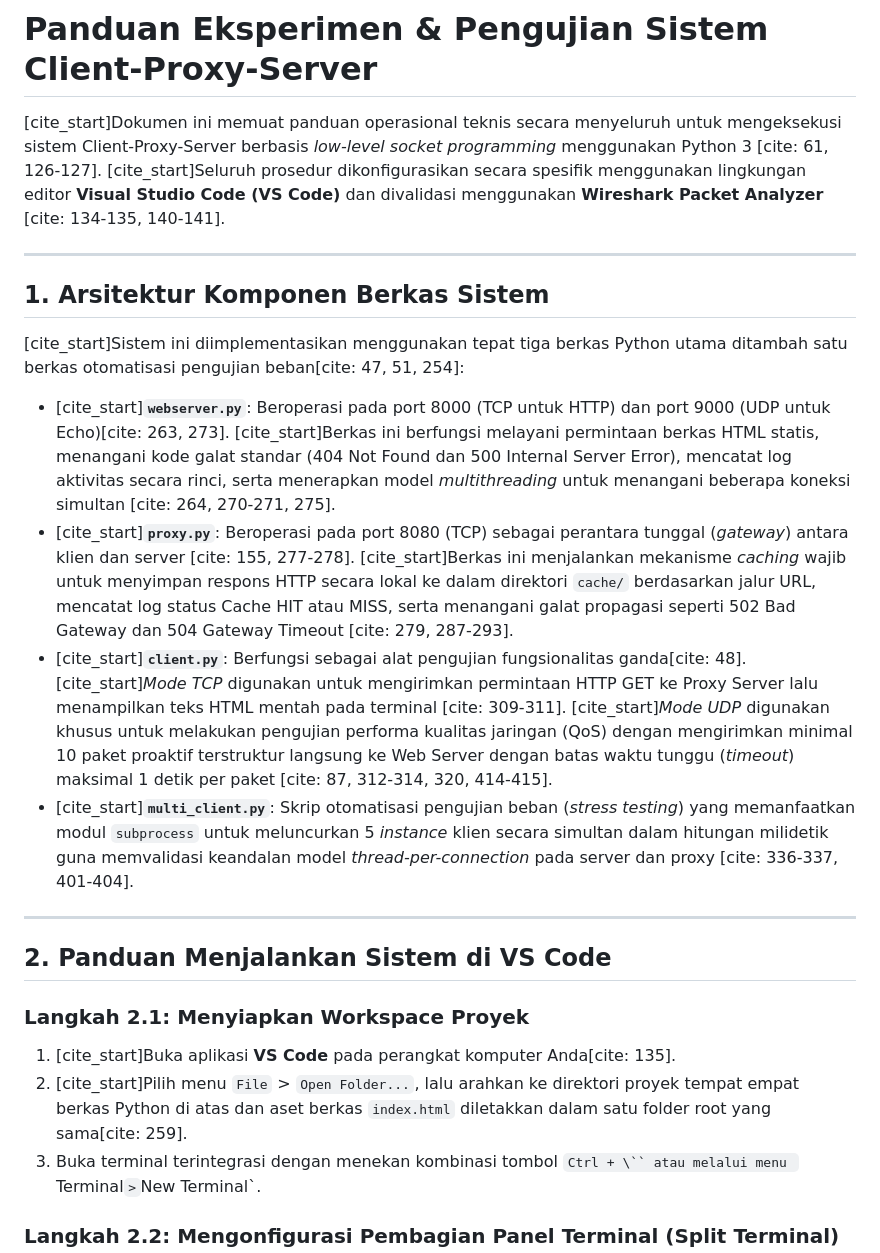
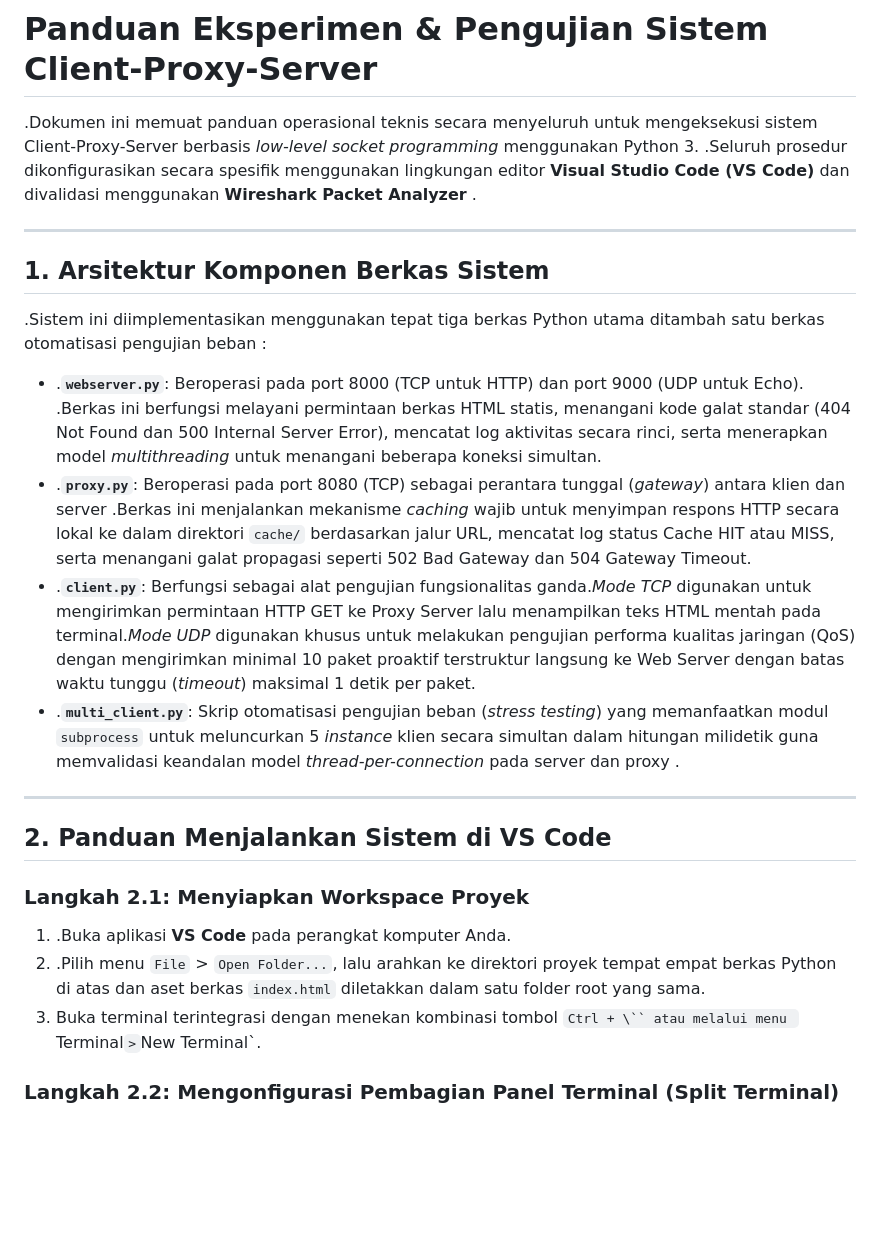
Before and after one commit to Noapllabib06/Tubes-Jarkom, a Markdown page: README.md, the part around one of its changes. GitHub-like rendering; blank space fills up the shorter version.

```diff
--- a/README.md
+++ b/README.md
@@ -1,23 +1,23 @@
 # Panduan Eksperimen & Pengujian Sistem Client-Proxy-Server
 
-[cite_start]Dokumen ini memuat panduan operasional teknis secara menyeluruh untuk mengeksekusi sistem Client-Proxy-Server berbasis *low-level socket programming* menggunakan Python 3 [cite: 61, 126-127]. [cite_start]Seluruh prosedur dikonfigurasikan secara spesifik menggunakan lingkungan editor **Visual Studio Code (VS Code)** dan divalidasi menggunakan **Wireshark Packet Analyzer** [cite: 134-135, 140-141].
+.Dokumen ini memuat panduan operasional teknis secara menyeluruh untuk mengeksekusi sistem Client-Proxy-Server berbasis *low-level socket programming* menggunakan Python 3. .Seluruh prosedur dikonfigurasikan secara spesifik menggunakan lingkungan editor **Visual Studio Code (VS Code)** dan divalidasi menggunakan **Wireshark Packet Analyzer** .
 
 ---
 
 ## 1. Arsitektur Komponen Berkas Sistem
-[cite_start]Sistem ini diimplementasikan menggunakan tepat tiga berkas Python utama ditambah satu berkas otomatisasi pengujian beban[cite: 47, 51, 254]:
-* [cite_start]**`webserver.py`**: Beroperasi pada port 8000 (TCP untuk HTTP) dan port 9000 (UDP untuk Echo)[cite: 263, 273]. [cite_start]Berkas ini berfungsi melayani permintaan berkas HTML statis, menangani kode galat standar (404 Not Found dan 500 Internal Server Error), mencatat log aktivitas secara rinci, serta menerapkan model *multithreading* untuk menangani beberapa koneksi simultan [cite: 264, 270-271, 275].
-* [cite_start]**`proxy.py`**: Beroperasi pada port 8080 (TCP) sebagai perantara tunggal (*gateway*) antara klien dan server [cite: 155, 277-278]. [cite_start]Berkas ini menjalankan mekanisme *caching* wajib untuk menyimpan respons HTTP secara lokal ke dalam direktori `cache/` berdasarkan jalur URL, mencatat log status Cache HIT atau MISS, serta menangani galat propagasi seperti 502 Bad Gateway dan 504 Gateway Timeout [cite: 279, 287-293].
-* [cite_start]**`client.py`**: Berfungsi sebagai alat pengujian fungsionalitas ganda[cite: 48]. [cite_start]*Mode TCP* digunakan untuk mengirimkan permintaan HTTP GET ke Proxy Server lalu menampilkan teks HTML mentah pada terminal [cite: 309-311]. [cite_start]*Mode UDP* digunakan khusus untuk melakukan pengujian performa kualitas jaringan (QoS) dengan mengirimkan minimal 10 paket proaktif terstruktur langsung ke Web Server dengan batas waktu tunggu (*timeout*) maksimal 1 detik per paket [cite: 87, 312-314, 320, 414-415].
-* [cite_start]**`multi_client.py`**: Skrip otomatisasi pengujian beban (*stress testing*) yang memanfaatkan modul `subprocess` untuk meluncurkan 5 *instance* klien secara simultan dalam hitungan milidetik guna memvalidasi keandalan model *thread-per-connection* pada server dan proxy [cite: 336-337, 401-404].
+.Sistem ini diimplementasikan menggunakan tepat tiga berkas Python utama ditambah satu berkas otomatisasi pengujian beban :
+* .**`webserver.py`**: Beroperasi pada port 8000 (TCP untuk HTTP) dan port 9000 (UDP untuk Echo). .Berkas ini berfungsi melayani permintaan berkas HTML statis, menangani kode galat standar (404 Not Found dan 500 Internal Server Error), mencatat log aktivitas secara rinci, serta menerapkan model *multithreading* untuk menangani beberapa koneksi simultan.
+* .**`proxy.py`**: Beroperasi pada port 8080 (TCP) sebagai perantara tunggal (*gateway*) antara klien dan server .Berkas ini menjalankan mekanisme *caching* wajib untuk menyimpan respons HTTP secara lokal ke dalam direktori `cache/` berdasarkan jalur URL, mencatat log status Cache HIT atau MISS, serta menangani galat propagasi seperti 502 Bad Gateway dan 504 Gateway Timeout.
+* .**`client.py`**: Berfungsi sebagai alat pengujian fungsionalitas ganda.*Mode TCP* digunakan untuk mengirimkan permintaan HTTP GET ke Proxy Server lalu menampilkan teks HTML mentah pada terminal.*Mode UDP* digunakan khusus untuk melakukan pengujian performa kualitas jaringan (QoS) dengan mengirimkan minimal 10 paket proaktif terstruktur langsung ke Web Server dengan batas waktu tunggu (*timeout*) maksimal 1 detik per paket.
+* .**`multi_client.py`**: Skrip otomatisasi pengujian beban (*stress testing*) yang memanfaatkan modul `subprocess` untuk meluncurkan 5 *instance* klien secara simultan dalam hitungan milidetik guna memvalidasi keandalan model *thread-per-connection* pada server dan proxy .
 
 ---
 
 ## 2. Panduan Menjalankan Sistem di VS Code
 
 ### Langkah 2.1: Menyiapkan Workspace Proyek
-1. [cite_start]Buka aplikasi **VS Code** pada perangkat komputer Anda[cite: 135].
-2. [cite_start]Pilih menu `File` > `Open Folder...`, lalu arahkan ke direktori proyek tempat empat berkas Python di atas dan aset berkas `index.html` diletakkan dalam satu folder root yang sama[cite: 259].
+1. .Buka aplikasi **VS Code** pada perangkat komputer Anda.
+2. .Pilih menu `File` > `Open Folder...`, lalu arahkan ke direktori proyek tempat empat berkas Python di atas dan aset berkas `index.html` diletakkan dalam satu folder root yang sama.
 3. Buka terminal terintegrasi dengan menekan kombinasi tombol `Ctrl + \`` atau melalui menu `Terminal` > `New Terminal`.
 
 ### Langkah 2.2: Mengonfigurasi Pembagian Panel Terminal (Split Terminal)
```
Also changed, not shown: other parts of README.md (+4 -4 lines).
